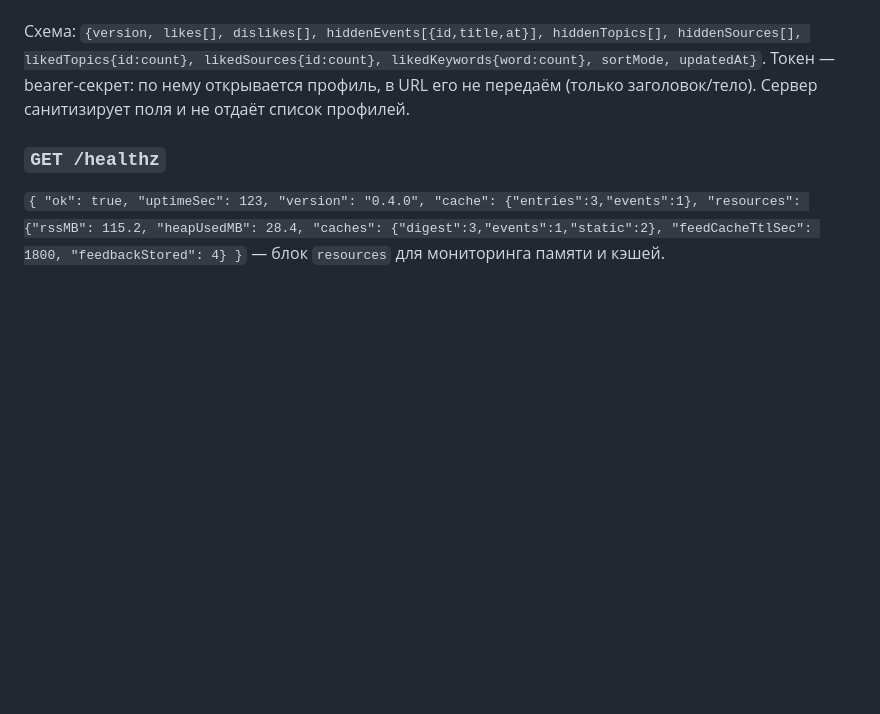
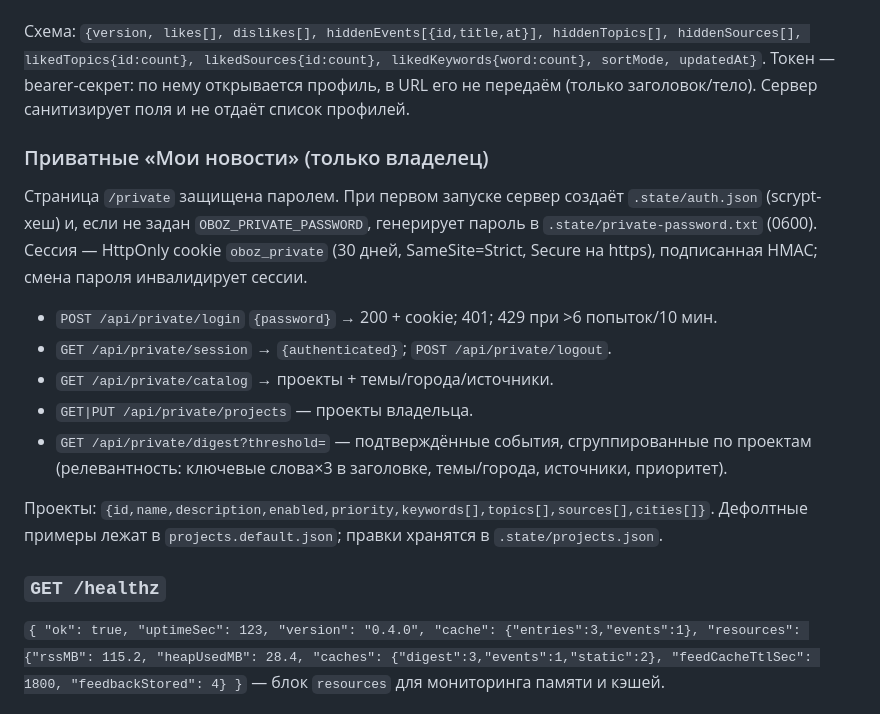
Before and after one commit to martiyanov/oboz, a Markdown page: docs/WEB_API.md, the part around the change. Rendered like a GitHub page; blank space fills up the shorter version.

```diff
--- a/docs/WEB_API.md
+++ b/docs/WEB_API.md
@@ -129,6 +129,23 @@ likedTopics{id:count}, likedSources{id:count}, likedKeywords{word:count}, sortMo
 Токен — bearer-секрет: по нему открывается профиль, в URL его не передаём (только заголовок/тело).
 Сервер санитизирует поля и не отдаёт список профилей.
 
+### Приватные «Мои новости» (только владелец)
+
+Страница `/private` защищена паролем. При первом запуске сервер создаёт `.state/auth.json`
+(scrypt-хеш) и, если не задан `OBOZ_PRIVATE_PASSWORD`, генерирует пароль в
+`.state/private-password.txt` (0600). Сессия — HttpOnly cookie `oboz_private` (30 дней,
+SameSite=Strict, Secure на https), подписанная HMAC; смена пароля инвалидирует сессии.
+
+- `POST /api/private/login` `{password}` → 200 + cookie; 401; 429 при >6 попыток/10 мин.
+- `GET /api/private/session` → `{authenticated}`; `POST /api/private/logout`.
+- `GET /api/private/catalog` → проекты + темы/города/источники.
+- `GET|PUT /api/private/projects` — проекты владельца.
+- `GET /api/private/digest?threshold=` — подтверждённые события, сгруппированные по проектам
+  (релевантность: ключевые слова×3 в заголовке, темы/города, источники, приоритет).
+
+Проекты: `{id,name,description,enabled,priority,keywords[],topics[],sources[],cities[]}`.
+Дефолтные примеры лежат в `projects.default.json`; правки хранятся в `.state/projects.json`.
+
 ### `GET /healthz`
 
 `{ "ok": true, "uptimeSec": 123, "version": "0.4.0", "cache": {"entries":3,"events":1}, "resources": {"rssMB": 115.2, "heapUsedMB": 28.4, "caches": {"digest":3,"events":1,"static":2}, "feedCacheTtlSec": 1800, "feedbackStored": 4} }`
```
Also changed, not shown: README.md (+17 -0 lines), docs/WEB.md (+14 -0 lines), docs/screenshots/private-dashboard-dark.png (added), docs/screenshots/private-dashboard.png (added), docs/screenshots/private-login.png (added), docs/screenshots/private-mobile.png (added), docs/screenshots/private-projects.png (added), 9 other files.
